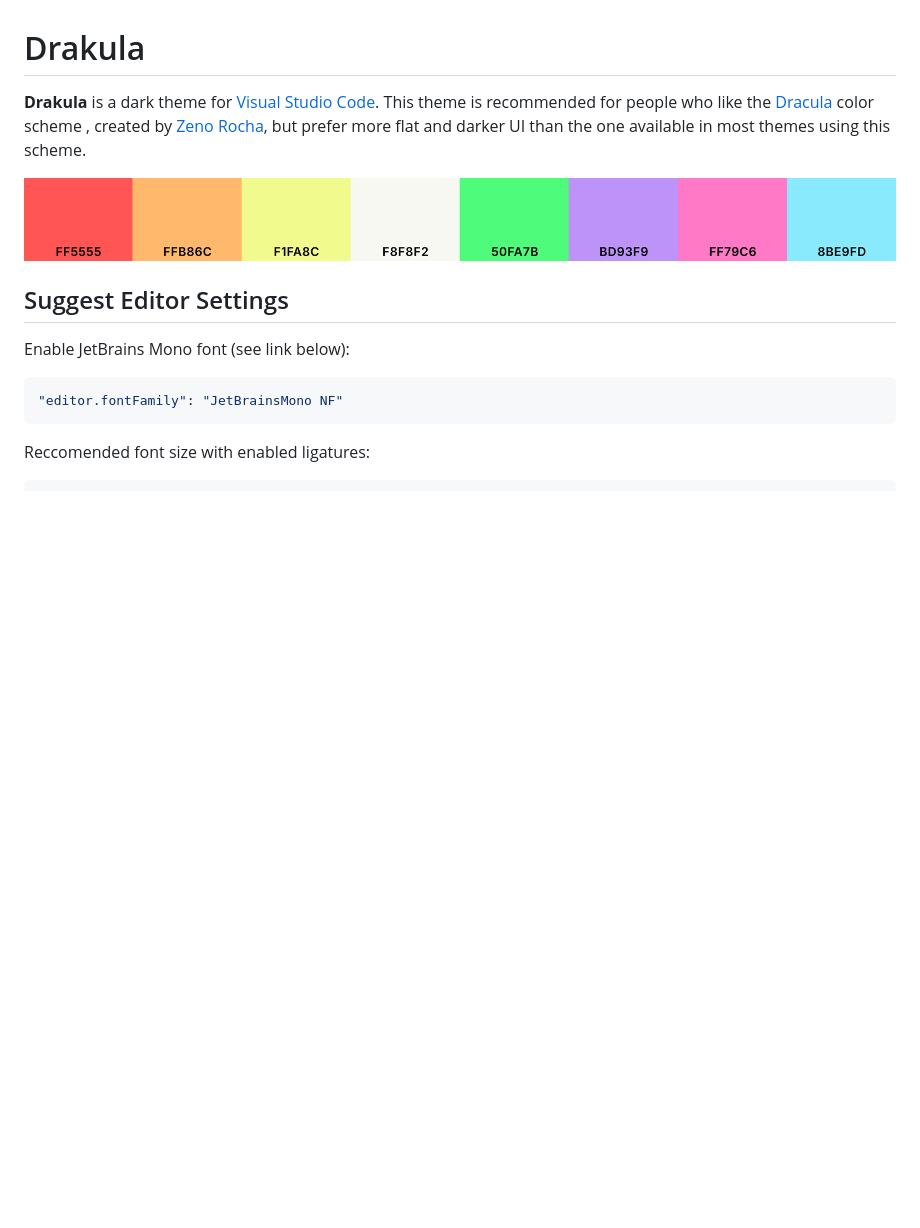
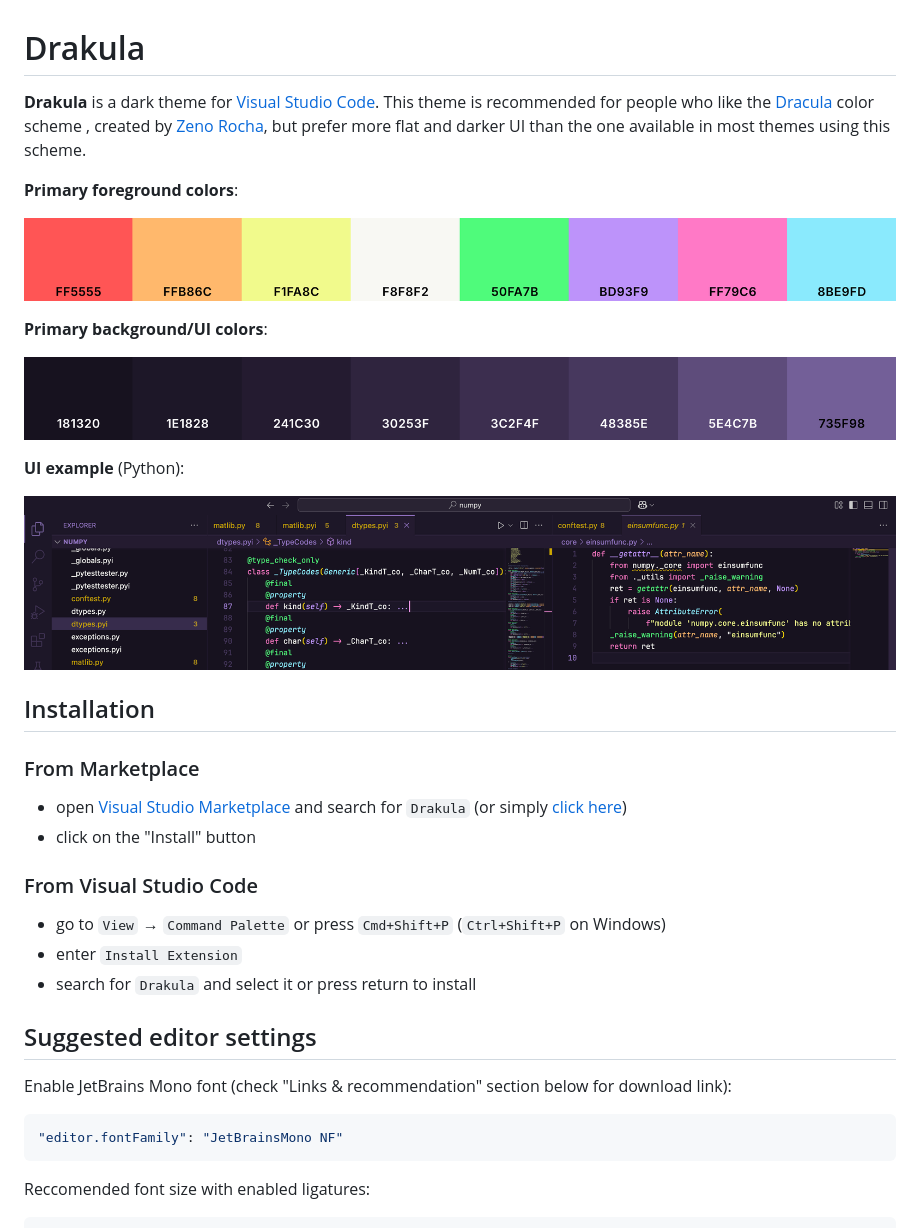
Before and after one commit to barabasz/drakula, a Markdown page: README.md, the part around one of its changes. Rendered like a GitHub page; pictures changed too: img/example.png (added), img/palettebg.png (added); blank space fills up the shorter version.

````diff
--- a/README.md
+++ b/README.md
@@ -2,11 +2,34 @@
 
 **Drakula** is a dark theme for [Visual Studio Code](https://github.com/microsoft/vscode). This theme is recommended for people who like the [Dracula](https://en.wikipedia.org/wiki/Dracula_(color_scheme)) color scheme , created by [Zeno Rocha](https://zenorocha.com), but prefer more flat and darker UI than the one available in most themes using this scheme.
 
+**Primary foreground colors**:
+
 ![palette](img/palette.png)
 
-## Suggest Editor Settings
+**Primary background/UI colors**:
 
-Enable JetBrains Mono font (see link below):
+![palette](img/palettebg.png)
+
+**UI example** (Python):
+
+![palette](img/example.png)
+
+## Installation
+
+### From Marketplace
+
+* open [Visual Studio Marketplace](https://marketplace.visualstudio.com) and search for `Drakula` (or simply [click here](https://marketplace.visualstudio.com/items?itemName=barabasz.drakula-theme))
+* click on the "Install" button
+
+### From Visual Studio Code
+
+* go to `View` →  `Command Palette` or press `Cmd+Shift+P`  (`Ctrl+Shift+P` on Windows)
+* enter `Install Extension`
+* search for `Drakula` and select it or press return to install
+
+## Suggested editor settings
+
+Enable JetBrains Mono font (check "Links & recommendation" section below for download link):
 
 ```json
 "editor.fontFamily": "JetBrainsMono NF"
````
Also changed, not shown: other parts of README.md (+65 -2 lines), CHANGELOG.md (+24 -9 lines), 6 other files.
